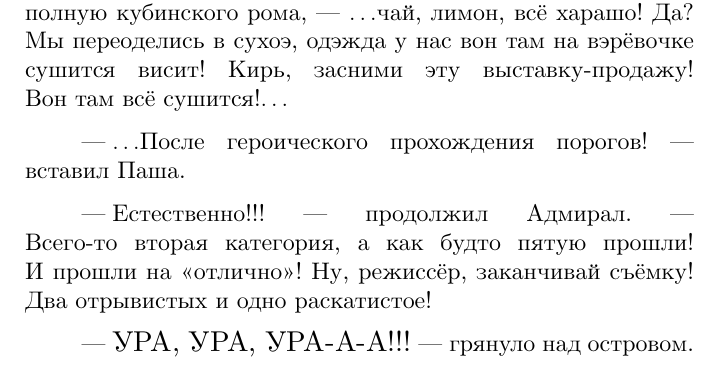
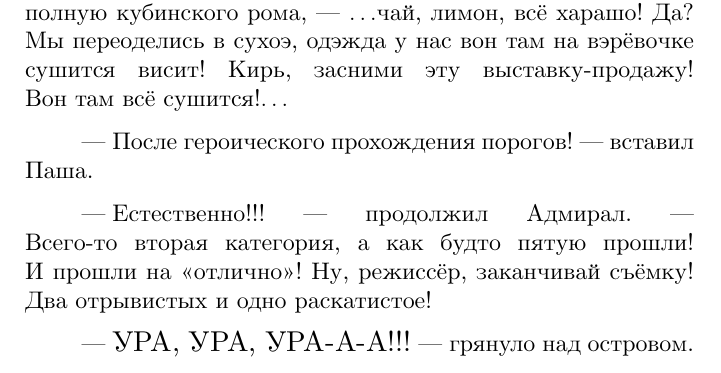
Before and after one commit to AlexanderSobolev1990/StorySuna2023, a LaTeX thesis (main.tex, which reads суна2023/пороги.tex): part of page 207 of 225, cut so that both start at the same text. Compiled offline with XeLaTeX.

Commit message:
fixed пороги.tex

```diff
--- a/суна2023/пороги.tex
+++ b/суна2023/пороги.tex
@@ -731,11 +731,11 @@
 
 \diagdash А то!
 
-\diagdash Итак, мужики!\mdash начал Адмирал, пародируя акцент.\mdash Там шумит порог Каданлоама! Мы стоим тут на~островэ! У нас есть$\ldots$\mdash он посмотрел в кружку, полную кубинского рома,\mdash$\ldots$чай, лимон, всё харашо! Да? Мы~переоделись в сухоэ, одэжда у нас вон там на вэрёвочке сушится висит! Кирь, засними эту выставку\sdash продажу! Вон~там всё сушится!$\ldots$
+\diagdash Итак, мужики!\mdash начал Адмирал, пародируя акцент.\mdash Там шумит порог Каданлоама! Мы стоим тут на~островэ! У нас есть$\ldots$\mdash он посмотрел в кружку, полную кубинского рома,\mdash $\ldots$чай, лимон, всё харашо! Да? Мы~переоделись в сухоэ, одэжда у нас вон там на вэрёвочке сушится висит! Кирь, засними эту выставку\sdash продажу! Вон~там всё сушится!$\ldots$
 
-\diagdash $\ldots$После героического прохождения порогов!\mdash вставил Паша.
+\diagdash После героического прохождения порогов!\mdash вставил Паша.
 
-\diagdash Естественно!!!\mdash продолжил Адмирал.\mdash Всего\sdash то вторая категория, а как будто пятую прошли! И прошли на~<<отлично>>! Ну, режиссёр, заканчивай съёмку! Два~отрывистых и одно раскатистое!
+\diagdash Естественно!!!\mdash продолжил Адмирал.\mdash Всего\sdash то вторая категория, а как будто пятую прошли! И прошли на <<отлично>>! Ну, режиссёр, заканчивай съёмку! Два~отрывистых и одно раскатистое!
 
 \diagdash {\large УРА, УРА, УРА\sdash А\sdash А!!!}\mdash грянуло над островом.
 
```
Also changed, not shown: output/StorySuna2023_Sobolev.pdf (added).
